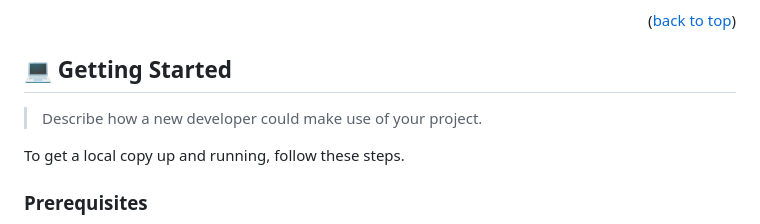
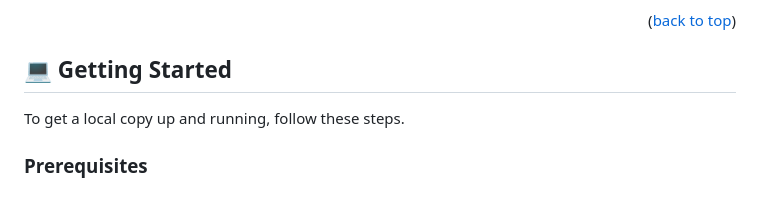
Before and after one commit to George7h/Module-1-capstone-project, a Markdown page: README.md, the part around the change. GitHub-like rendering; blank space fills up the shorter version.

```diff
--- a/README.md
+++ b/README.md
@@ -111,8 +111,6 @@ After you're finished please remove all the comments and instructions!
 
 ## 💻 Getting Started <a name="getting-started"></a>
 
-> Describe how a new developer could make use of your project.
-
 To get a local copy up and running, follow these steps.
 
 ### Prerequisites
```
